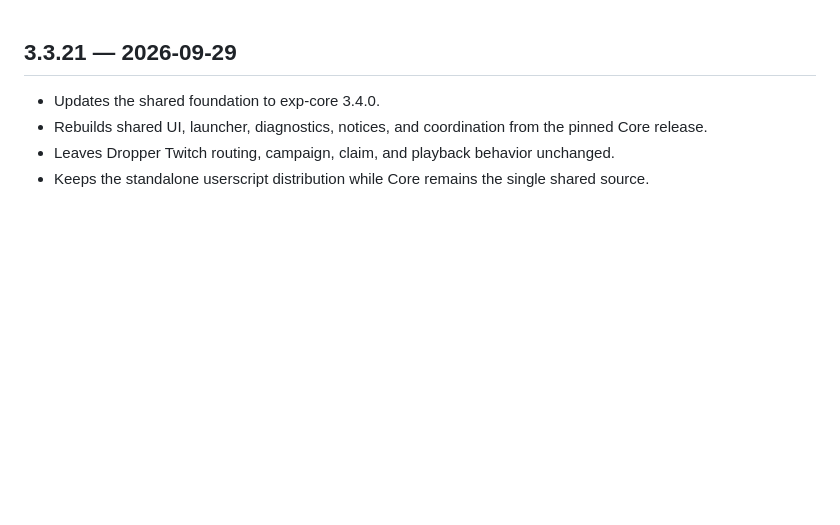
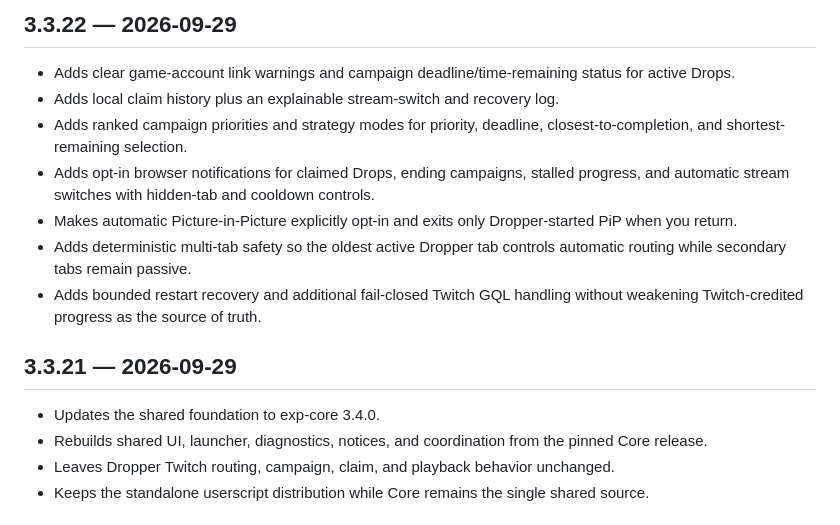
Before and after one commit to ExtraPotions/Dropper, a Markdown page: CHANGELOG.md, the part around the change. GitHub-like rendering; blank space fills up the shorter version.

Commit message:
Prepare Dropper 3.3.22 release

```diff
--- a/CHANGELOG.md
+++ b/CHANGELOG.md
@@ -1,3 +1,13 @@
+## 3.3.22 — 2026-09-29
+
+- Adds clear game-account link warnings and campaign deadline/time-remaining status for active Drops.
+- Adds local claim history plus an explainable stream-switch and recovery log.
+- Adds ranked campaign priorities and strategy modes for priority, deadline, closest-to-completion, and shortest-remaining selection.
+- Adds opt-in browser notifications for claimed Drops, ending campaigns, stalled progress, and automatic stream switches with hidden-tab and cooldown controls.
+- Makes automatic Picture-in-Picture explicitly opt-in and exits only Dropper-started PiP when you return.
+- Adds deterministic multi-tab safety so the oldest active Dropper tab controls automatic routing while secondary tabs remain passive.
+- Adds bounded restart recovery and additional fail-closed Twitch GQL handling without weakening Twitch-credited progress as the source of truth.
+
 ## 3.3.21 — 2026-09-29
 
 - Updates the shared foundation to exp-core 3.4.0.
```
